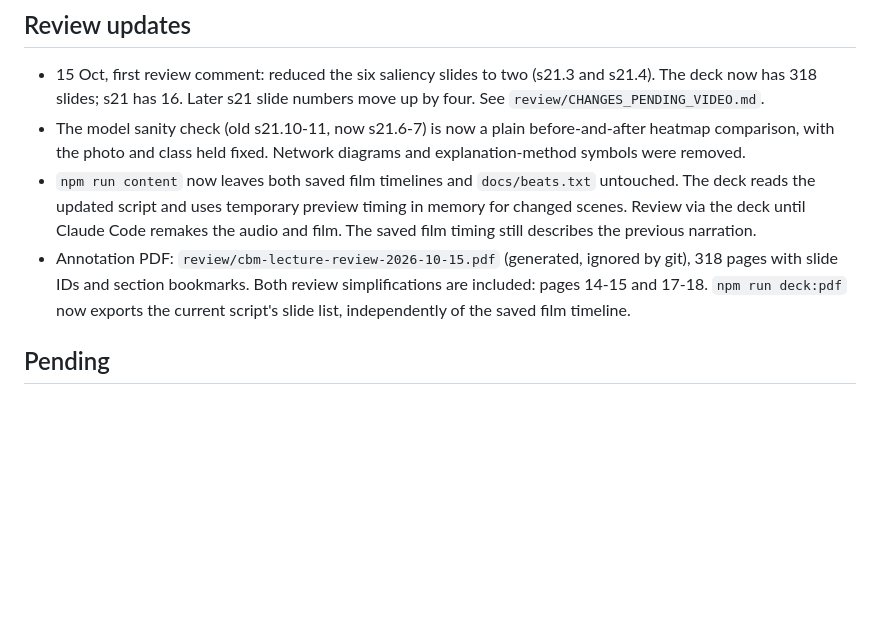
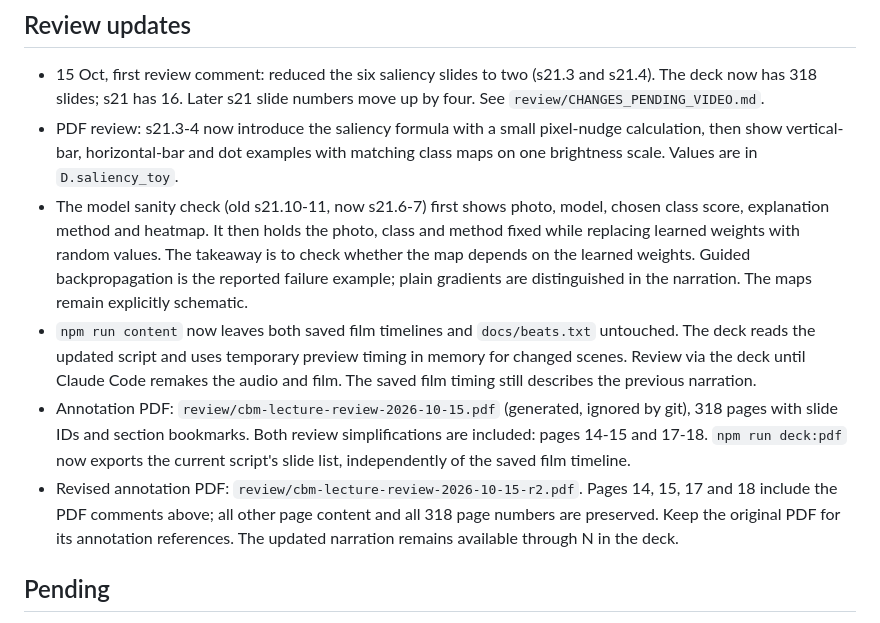
Before and after one commit to nipunbatra/cbm, a Markdown page: docs/CODEX_HANDOFF.md, the part around the change. Rendered like a GitHub page; blank space fills up the shorter version.

Commit message:
Record revised annotation PDF and stable review page numbers

```diff
--- a/docs/CODEX_HANDOFF.md
+++ b/docs/CODEX_HANDOFF.md
@@ -25,14 +25,21 @@ Section order: `narration/order.txt`. Readable full text: `docs/lecture.md` (gen
 ## Review updates
 - 15 Oct, first review comment: reduced the six saliency slides to two (s21.3 and s21.4). The deck now has 318 slides;
   s21 has 16. Later s21 slide numbers move up by four. See `review/CHANGES_PENDING_VIDEO.md`.
-- The model sanity check (old s21.10-11, now s21.6-7) is now a plain before-and-after heatmap comparison, with the
-  photo and class held fixed. Network diagrams and explanation-method symbols were removed.
+- PDF review: s21.3-4 now introduce the saliency formula with a small pixel-nudge calculation, then show vertical-bar,
+  horizontal-bar and dot examples with matching class maps on one brightness scale. Values are in `D.saliency_toy`.
+- The model sanity check (old s21.10-11, now s21.6-7) first shows photo, model, chosen class score, explanation method
+  and heatmap. It then holds the photo, class and method fixed while replacing learned weights with random values.
+  The takeaway is to check whether the map depends on the learned weights. Guided backpropagation is the reported
+  failure example; plain gradients are distinguished in the narration. The maps remain explicitly schematic.
 - `npm run content` now leaves both saved film timelines and `docs/beats.txt` untouched. The deck reads the updated
   script and uses temporary preview timing in memory for changed scenes. Review via the deck until Claude Code
   remakes the audio and film. The saved film timing still describes the previous narration.
 - Annotation PDF: `review/cbm-lecture-review-2026-10-15.pdf` (generated, ignored by git), 318 pages with slide IDs and
   section bookmarks. Both review simplifications are included: pages 14-15 and 17-18. `npm run deck:pdf` now exports
   the current script's slide list, independently of the saved film timeline.
+- Revised annotation PDF: `review/cbm-lecture-review-2026-10-15-r2.pdf`. Pages 14, 15, 17 and 18 include the PDF
+  comments above; all other page content and all 318 page numbers are preserved. Keep the original PDF for its
+  annotation references. The updated narration remains available through N in the deck.
 
 ## Pending
 1. **Nipun's slide-by-slide review (now, in Codex).** He annotates slides in the deck and asks for changes. For each
```
Also changed, not shown: review/CHANGES_PENDING_VIDEO.md (+4 -0 lines).
